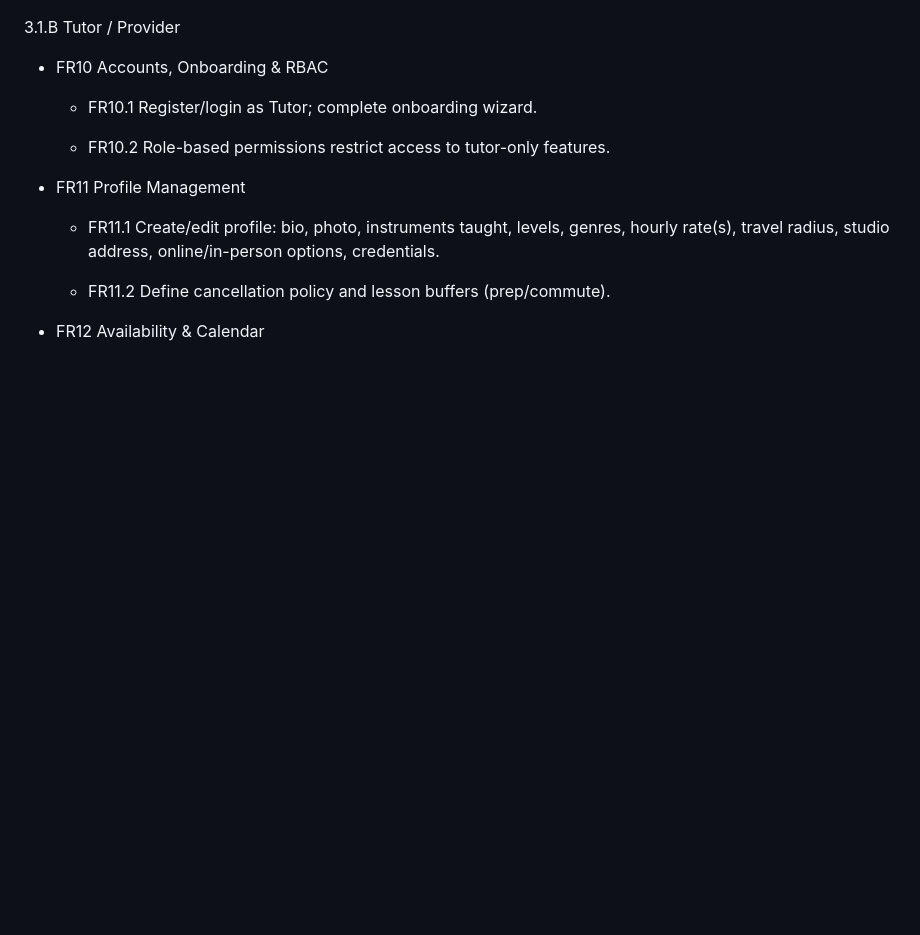
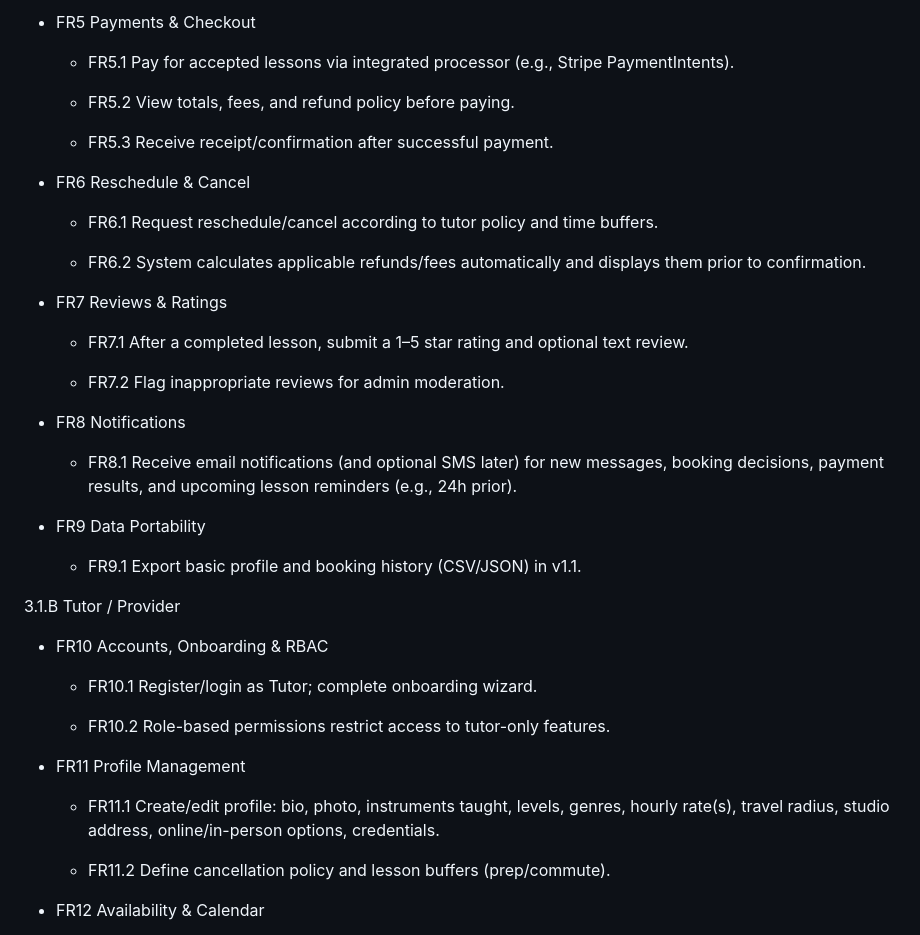
Before and after one commit to RishavIII/f25-team6, a Markdown page: doc/Duet SRS.md, the part around the change printed below. Rendered like a GitHub page; blank space fills up the shorter version.

```diff
--- a/doc/Duet SRS.md
+++ b/doc/Duet SRS.md
@@ -113,3 +145,30 @@ List any assumed factors (as opposed to known facts) that could affect the requi
+- FR5 Payments & Checkout
+
+	 - FR5.1 Pay for accepted lessons via integrated processor (e.g., Stripe PaymentIntents).
+
+	 - FR5.2 View totals, fees, and refund policy before paying.
+
+	 - FR5.3 Receive receipt/confirmation after successful payment.
+
+- FR6 Reschedule & Cancel
+
+	 - FR6.1 Request reschedule/cancel according to tutor policy and time buffers.
+
+	 - FR6.2 System calculates applicable refunds/fees automatically and displays them prior to confirmation.
+- FR7 Reviews & Ratings
+
+	 - FR7.1 After a completed lesson, submit a 1–5 star rating and optional text review.
+
+	 - FR7.2 Flag inappropriate reviews for admin moderation.
+
+- FR8 Notifications
+
+	 - FR8.1 Receive email notifications (and optional SMS later) for new messages, booking decisions, payment results, and upcoming lesson reminders (e.g., 24h prior).
+
+- FR9 Data Portability
+
+	 - FR9.1 Export basic profile and booking history (CSV/JSON) in v1.1.
+
 3.1.B Tutor / Provider
 
 - FR10 Accounts, Onboarding & RBAC
```
Also changed, not shown: other parts of doc/Duet SRS.md (+95 -29 lines).
